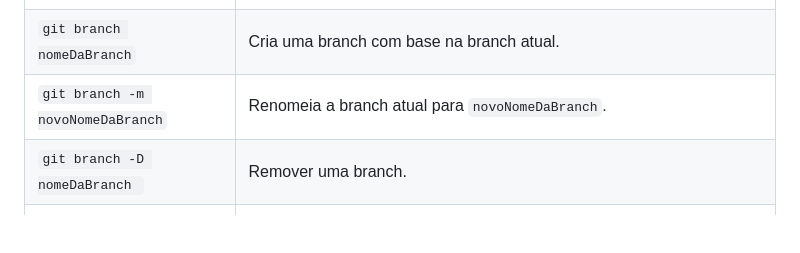
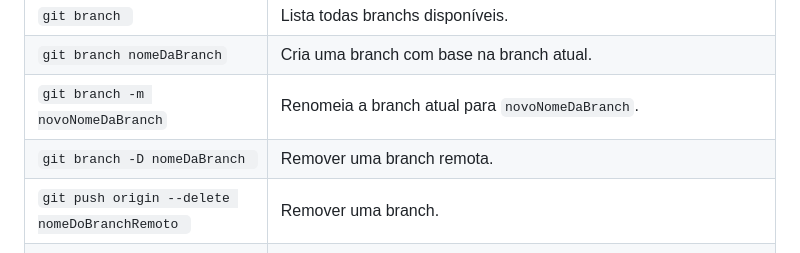
Before and after one commit to AlyssonBatista/Git-reference, a Markdown page: Readme.md, the part around the change. GitHub-like rendering; blank space fills up the shorter version.

````diff
--- a/Readme.md
+++ b/Readme.md
@@ -75,7 +75,8 @@
 |```git branch ```| Lista todas branchs disponíveis.|
 |```git branch nomeDaBranch```|Cria uma branch com base na branch atual.|
 |```git branch -m novoNomeDaBranch```|Renomeia a branch atual para ```novoNomeDaBranch```.|
-|```git branch -D nomeDaBranch ```| Remover uma branch.|
+|```git branch -D nomeDaBranch ```| Remover uma branch remota.|
+|```git push origin --delete nomeDoBranchRemoto ```| Remover uma branch.|
 |```git checkout nomeDaBranch```|Troca da branch atual para a branch ```nomeDaBranch``` .|
 |```git checkout -b nomeDaBranch```|Cria outra branch e troca da branch atual para ```nomeDaBranch``` .|
 |```git checkout --orphan nomeDaBranch```|Cria uma branch vazia.(teste usando ```git log```). ***JAMAIS FAZER O MERGE DESSA BRANCH NA MASTER OU NA DEV, POIS PODE OCORRER CONFLITO*** .|
````
